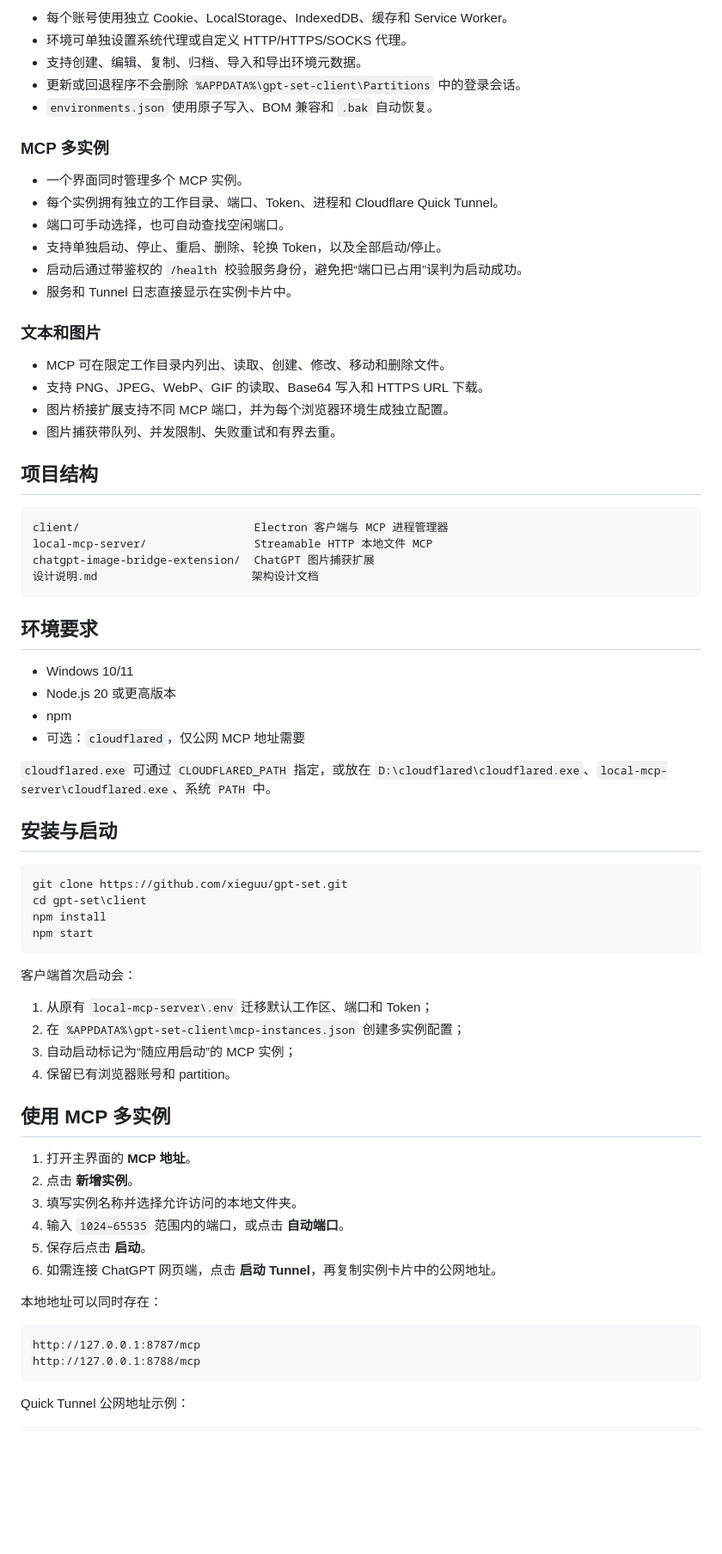
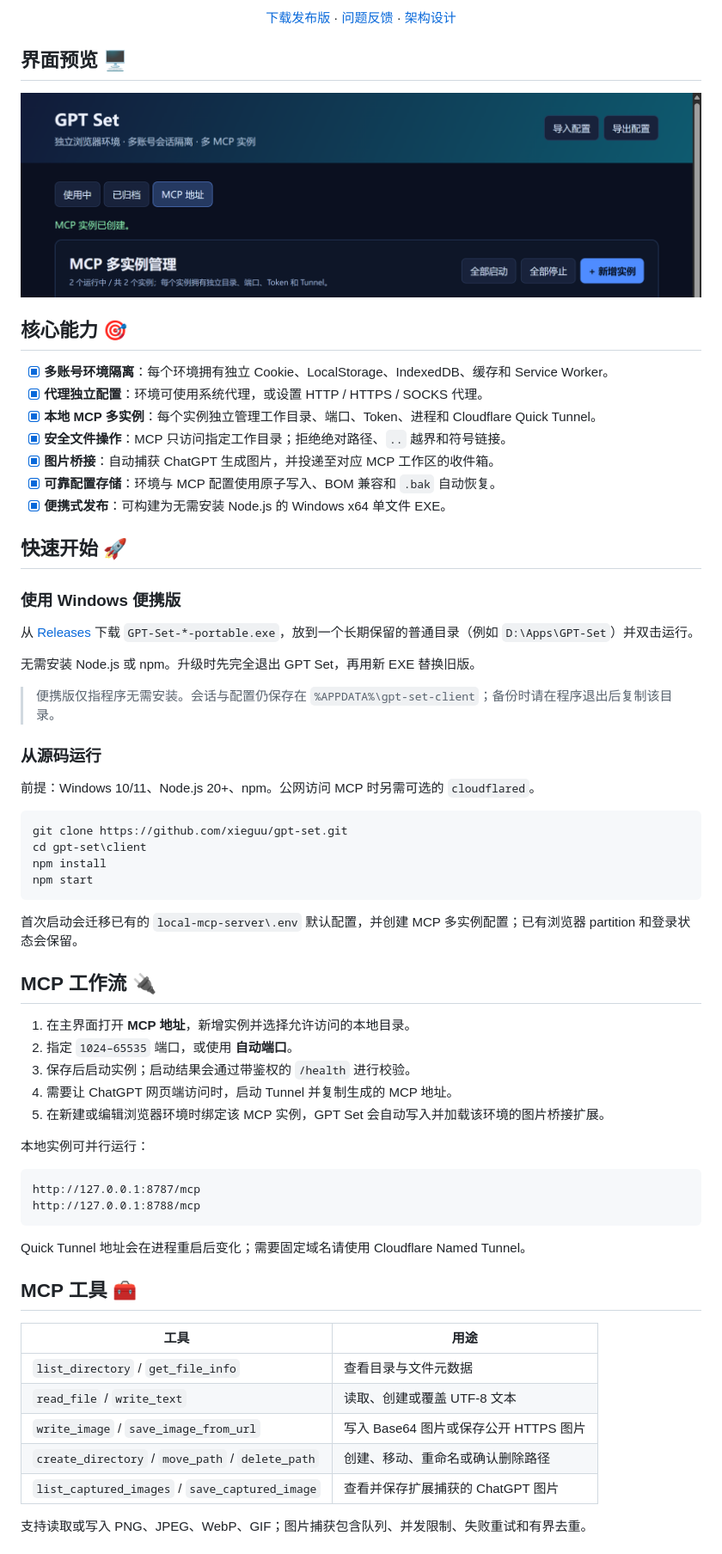
Before and after one commit to xieguu/gpt-set, a Markdown page: README.md, the part around the change printed below. Shown: that part at 86% size. GitHub-like rendering; pictures changed too: docs/images/mcp-management.png (added); blank space fills up the shorter version.

Commit message:
docs: improve project README with MCP screenshot

````diff
--- a/README.md
+++ b/README.md
@@ -8,45 +13,35 @@ GPT Set 是一个 Windows Electron 客户端，用独立 Chromium partition 管
 
-- 每个账号使用独立 Cookie、LocalStorage、IndexedDB、缓存和 Service Worker。
-- 环境可单独设置系统代理或自定义 HTTP/HTTPS/SOCKS 代理。
-- 支持创建、编辑、复制、归档、导入和导出环境元数据。
-- 更新或回退程序不会删除 `%APPDATA%\gpt-set-client\Partitions` 中的登录会话。
-- `environments.json` 使用原子写入、BOM 兼容和 `.bak` 自动恢复。
+[下载发布版](https://github.com/xieguu/gpt-set/releases) · [问题反馈](https://github.com/xieguu/gpt-set/issues) · [架构设计](设计说明.md)
 
-### MCP 多实例
+</div>
 
-- 一个界面同时管理多个 MCP 实例。
-- 每个实例拥有独立的工作目录、端口、Token、进程和 Cloudflare Quick Tunnel。
-- 端口可手动选择，也可自动查找空闲端口。
-- 支持单独启动、停止、重启、删除、轮换 Token，以及全部启动/停止。
-- 启动后通过带鉴权的 `/health` 校验服务身份，避免把“端口已占用”误判为启动成功。
-- 服务和 Tunnel 日志直接显示在实例卡片中。
+## 界面预览 🖥️
 
-### 文本和图片
+![GPT Set 主界面预览](docs/images/mcp-management.png)
 
-- MCP 可在限定工作目录内列出、读取、创建、修改、移动和删除文件。
-- 支持 PNG、JPEG、WebP、GIF 的读取、Base64 写入和 HTTPS URL 下载。
-- 图片桥接扩展支持不同 MCP 端口，并为每个浏览器环境生成独立配置。
-- 图片捕获带队列、并发限制、失败重试和有界去重。
+## 核心能力 🎯
 
-## 项目结构
+- [x] **多账号环境隔离**：每个环境拥有独立 Cookie、LocalStorage、IndexedDB、缓存和 Service Worker。
+- [x] **代理独立配置**：环境可使用系统代理，或设置 HTTP / HTTPS / SOCKS 代理。
+- [x] **本地 MCP 多实例**：每个实例独立管理工作目录、端口、Token、进程和 Cloudflare Quick Tunnel。
+- [x] **安全文件操作**：MCP 只访问指定工作目录；拒绝绝对路径、`..` 越界和符号链接。
+- [x] **图片桥接**：自动捕获 ChatGPT 生成图片，并投递至对应 MCP 工作区的收件箱。
+- [x] **可靠配置存储**：环境与 MCP 配置使用原子写入、BOM 兼容和 `.bak` 自动恢复。
+- [x] **便携式发布**：可构建为无需安装 Node.js 的 Windows x64 单文件 EXE。
 
-```text
-client/                          Electron 客户端与 MCP 进程管理器
-local-mcp-server/                Streamable HTTP 本地文件 MCP
-chatgpt-image-bridge-extension/  ChatGPT 图片捕获扩展
-设计说明.md                       架构设计文档
-```
+## 快速开始 🚀
 
-## 环境要求
+### 使用 Windows 便携版
 
-- Windows 10/11
-- Node.js 20 或更高版本
-- npm
-- 可选：`cloudflared`，仅公网 MCP 地址需要
+从 [Releases](https://github.com/xieguu/gpt-set/releases) 下载 `GPT-Set-*-portable.exe`，放到一个长期保留的普通目录（例如 `D:\Apps\GPT-Set`）并双击运行。
 
-`cloudflared.exe` 可通过 `CLOUDFLARED_PATH` 指定，或放在 `D:\cloudflared\cloudflared.exe`、`local-mcp-server\cloudflared.exe`、系统 `PATH` 中。
+无需安装 Node.js 或 npm。升级时先完全退出 GPT Set，再用新 EXE 替换旧版。
 
-## 安装与启动
+> 便携版仅指程序无需安装。会话与配置仍保存在 `%APPDATA%\gpt-set-client`；备份时请在程序退出后复制该目录。
+
+### 从源码运行
+
+前提：Windows 10/11、Node.js 20+、npm。公网访问 MCP 时另需可选的 `cloudflared`。
 
 ```powershell
 git clone https://github.com/xieguu/gpt-set.git
@@ -55,27 +50,34 @@ npm install
 npm start
 ```
 
-客户端首次启动会：
+首次启动会迁移已有的 `local-mcp-server\.env` 默认配置，并创建 MCP 多实例配置；已有浏览器 partition 和登录状态会保留。
 
-1. 从原有 `local-mcp-server\.env` 迁移默认工作区、端口和 Token；
-2. 在 `%APPDATA%\gpt-set-client\mcp-instances.json` 创建多实例配置；
-3. 自动启动标记为“随应用启动”的 MCP 实例；
-4. 保留已有浏览器账号和 partition。
+## MCP 工作流 🔌
 
-## 使用 MCP 多实例
+1. 在主界面打开 **MCP 地址**，新增实例并选择允许访问的本地目录。
+2. 指定 `1024–65535` 端口，或使用 **自动端口**。
+3. 保存后启动实例；启动结果会通过带鉴权的 `/health` 进行校验。
+4. 需要让 ChatGPT 网页端访问时，启动 Tunnel 并复制生成的 MCP 地址。
+5. 在新建或编辑浏览器环境时绑定该 MCP 实例，GPT Set 会自动写入并加载该环境的图片桥接扩展。
 
-1. 打开主界面的 **MCP 地址**。
-2. 点击 **新增实例**。
-3. 填写实例名称并选择允许访问的本地文件夹。
-4. 输入 `1024–65535` 范围内的端口，或点击 **自动端口**。
-5. 保存后点击 **启动**。
-6. 如需连接 ChatGPT 网页端，点击 **启动 Tunnel**，再复制实例卡片中的公网地址。
-
-本地地址可以同时存在：
+本地实例可并行运行：
 
 ```text
 http://127.0.0.1:8787/mcp
 http://127.0.0.1:8788/mcp
 ```
 
-Quick Tunnel 公网地址示例：
+Quick Tunnel 地址会在进程重启后变化；需要固定域名请使用 Cloudflare Named Tunnel。
+
+## MCP 工具 🧰
+
+| 工具 | 用途 |
+| --- | --- |
+| `list_directory` / `get_file_info` | 查看目录与文件元数据 |
+| `read_file` / `write_text` | 读取、创建或覆盖 UTF-8 文本 |
+| `write_image` / `save_image_from_url` | 写入 Base64 图片或保存公开 HTTPS 图片 |
+| `create_directory` / `move_path` / `delete_path` | 创建、移动、重命名或确认删除路径 |
+| `list_captured_images` / `save_captured_image` | 查看并保存扩展捕获的 ChatGPT 图片 |
+
+支持读取或写入 PNG、JPEG、WebP、GIF；图片捕获包含队列、并发限制、失败重试和有界去重。
+
````
Also changed, not shown: other parts of README.md (+34 -42 lines).
